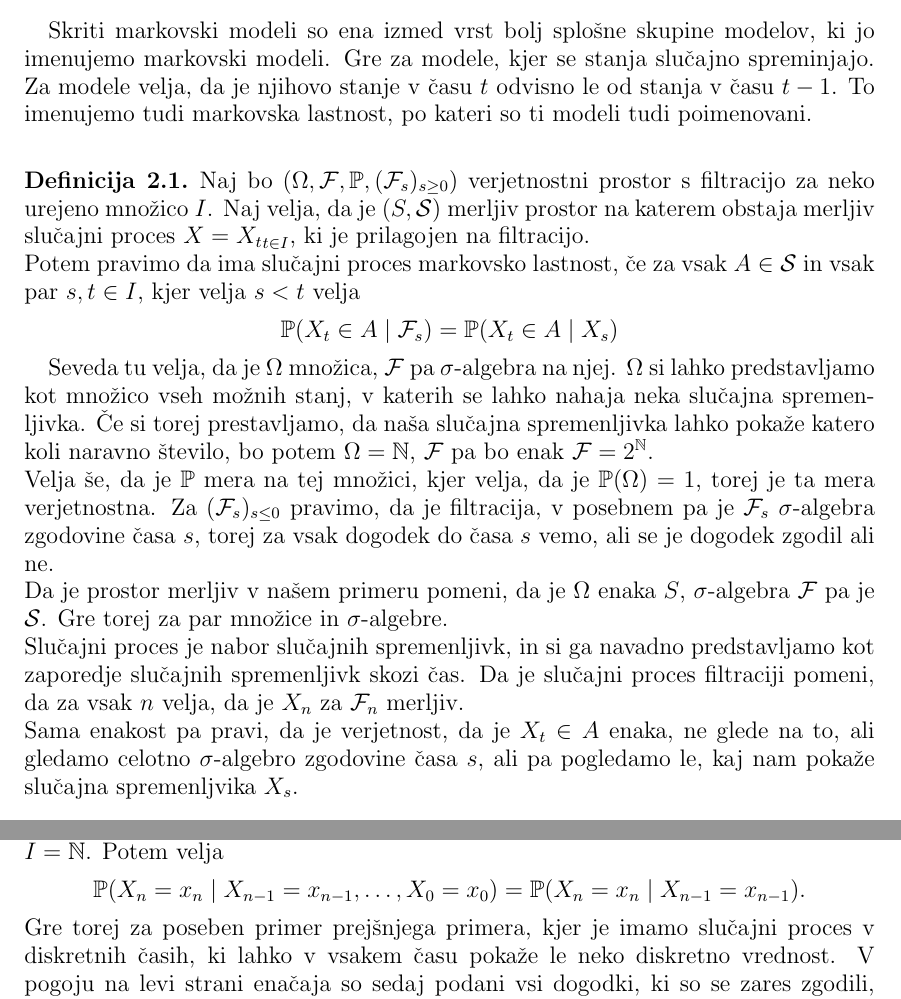
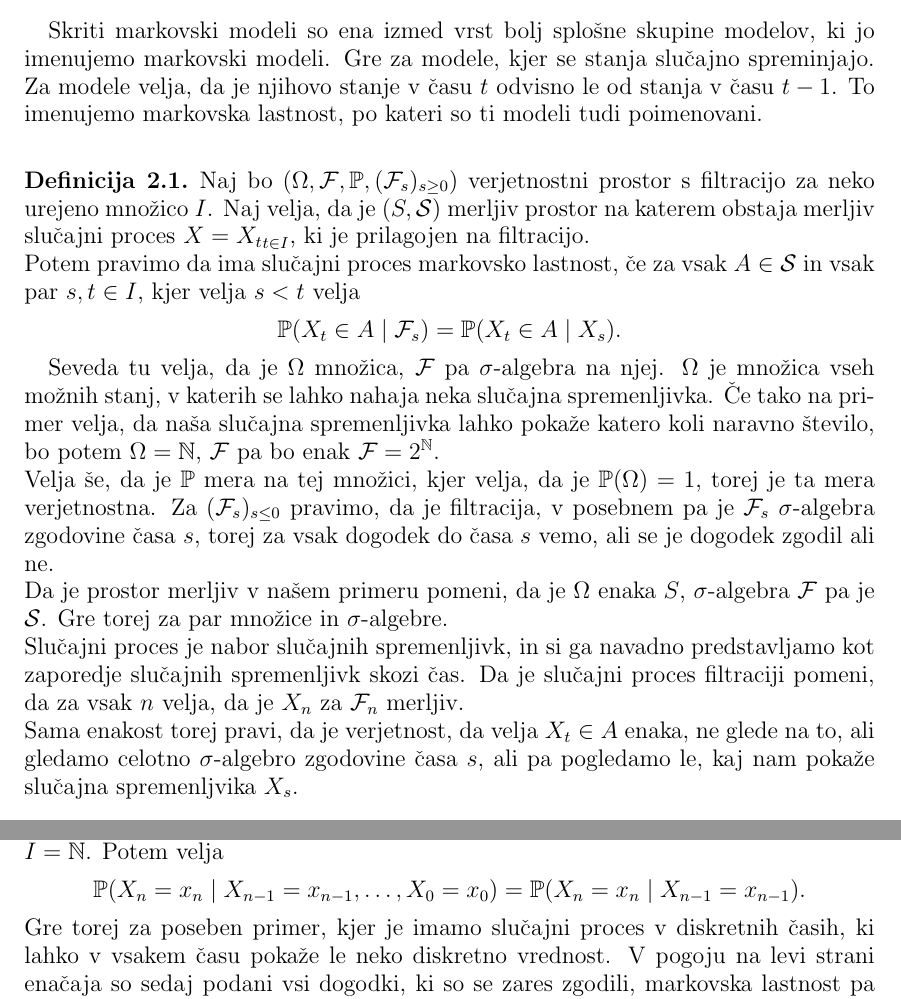
Before and after one commit to mpracek/Diploma, a LaTeX paper (dipl-sem-martin-pracek.tex): two parts of page 5 of 21, joined at a grey line, cut so that both start at the same text. Compiled offline with pdfLaTeX; the source files are stored in an older character set and shown here as Unicode; a LaTeX package or settings file that is missing is left out.

Commit message:
txs auto checkin

```diff
--- a/dipl-sem-martin-pracek.tex
+++ b/dipl-sem-martin-pracek.tex
@@ -137,19 +137,19 @@
 \pagebreak
 \section{Markovski modeli}
 %Dodaj še kaj o markovskih modelih
-Skriti markovski modeli so ena izmed vrst bolj splošne skupine modelov, ki jo imenujemo markovski modeli. Gre za modele, kjer se stanja slučajno spreminjajo. Za modele velja, da je njihovo stanje v času $t$ odvisno le od stanja v času $t-1$. To imenujemo tudi markovska lastnost, po kateri so ti modeli tudi poimenovani.\\
+Skriti markovski modeli so ena izmed vrst bolj splošne skupine modelov, ki jo imenujemo markovski modeli. Gre za modele, kjer se stanja slučajno spreminjajo. Za modele velja, da je njihovo stanje v času $t$ odvisno le od stanja v času $t-1$. To imenujemo markovska lastnost, po kateri so ti modeli tudi poimenovani.\\
 \begin{definicija}\label{markov}
 Naj bo $(\Omega,\mathcal{F},\mathbb{P},(\mathcal{F}_s)_{s \geq 0 })$ verjetnostni prostor s filtracijo za neko urejeno množico $I$. Naj velja, da je $(S,\mathcal{S})$ merljiv prostor na katerem obstaja merljiv slučajni proces $X={X_t}_{t\in I}$, ki je prilagojen na filtracijo.\\
-Potem pravimo da ima slučajni proces markovsko lastnost, če za vsak $A \in \mathcal{S}$ in vsak par $s,t\in I$, kjer velja $s<t$ velja $$\mathbb{P}(X_t \in A \mid \mathcal{F}_s) = \mathbb{P}(X_t \in A\mid X_s)$$
+Potem pravimo da ima slučajni proces markovsko lastnost, če za vsak $A \in \mathcal{S}$ in vsak par $s,t\in I$, kjer velja $s<t$ velja $$\mathbb{P}(X_t \in A \mid \mathcal{F}_s) = \mathbb{P}(X_t \in A\mid X_s).$$
 \end{definicija}
-Seveda tu velja, da je $\Omega$ množica, $\mathcal{F}$ pa $\sigma$-algebra na njej. $\Omega$ si lahko predstavljamo kot množico vseh možnih stanj, v katerih se lahko nahaja neka slučajna spremenljivka. Če si torej prestavljamo, da naša slučajna spremenljivka lahko pokaže katero koli naravno število, bo potem $\Omega = \mathbb{N}$, $\mathcal{F}$ pa bo enak $\mathcal{F}= 2^\mathbb{N}$.\\
- Velja še, da je $\mathbb{P}$ mera na tej množici, kjer velja, da je $\mathbb{P}(\Omega) = 1$, torej je ta mera verjetnostna. Za $(\mathcal{F}_s)_{s\leq 0}$ pravimo, da je filtracija, v posebnem pa je $\mathcal{F}_s$ $\sigma$-algebra zgodovine časa $s$, torej za vsak dogodek do časa $s$ vemo, ali se je dogodek zgodil ali ne.\\
- Da je prostor merljiv v našem primeru pomeni, da je $\Omega$ enaka $S$, $\sigma$-algebra  $\mathcal{F}$ pa je $\mathcal{S}$. Gre torej za par množice in $\sigma$-algebre. \\
- Slučajni proces je nabor slučajnih spremenljivk, in si ga navadno predstavljamo kot zaporedje slučajnih spremenljivk skozi čas. Da je slučajni proces filtraciji pomeni, da za vsak $n$ velja, da je $X_n$ za $\mathcal{F}_n$ merljiv. \\
- Sama enakost pa pravi, da je verjetnost, da je $X_t \in A$ enaka, ne glede na to, ali gledamo celotno $\sigma$-algebro zgodovine časa $s$, ali pa pogledamo le, kaj nam pokaže slučajna spremenljvika $X_s$.\\
+Seveda tu velja, da je $\Omega$ množica, $\mathcal{F}$ pa $\sigma$-algebra na njej. $\Omega$ je množica vseh možnih stanj, v katerih se lahko nahaja neka slučajna spremenljivka. Če tako na primer velja, da naša slučajna spremenljivka lahko pokaže katero koli naravno število, bo potem $\Omega = \mathbb{N}$, $\mathcal{F}$ pa bo enak $\mathcal{F}= 2^\mathbb{N}$.\\
+Velja še, da je $\mathbb{P}$ mera na tej množici, kjer velja, da je $\mathbb{P}(\Omega) = 1$, torej je ta mera verjetnostna. Za $(\mathcal{F}_s)_{s\leq 0}$ pravimo, da je filtracija, v posebnem pa je $\mathcal{F}_s$ $\sigma$-algebra zgodovine časa $s$, torej za vsak dogodek do časa $s$ vemo, ali se je dogodek zgodil ali ne.\\
+Da je prostor merljiv v našem primeru pomeni, da je $\Omega$ enaka $S$, $\sigma$-algebra  $\mathcal{F}$ pa je $\mathcal{S}$. Gre torej za par množice in $\sigma$-algebre. \\
+Slučajni proces je nabor slučajnih spremenljivk, in si ga navadno predstavljamo kot zaporedje slučajnih spremenljivk skozi čas. Da je slučajni proces filtraciji pomeni, da za vsak $n$ velja, da je $X_n$ za $\mathcal{F}_n$ merljiv. \\
+Sama enakost torej pravi, da je verjetnost, da velja $X_t \in A$ enaka, ne glede na to, ali gledamo celotno $\sigma$-algebro zgodovine časa $s$, ali pa pogledamo le, kaj nam pokaže slučajna spremenljvika $X_s$.\\
 
 To definicijo lahko v primeru markovskih verig še dopolnimo, če velja še, da je $I = \mathbb{N}$. Potem velja $$\mathbb{P}(X_n=x_n\mid X_{n-1}=x_{n-1}, \dots, X_0=x_0)=\mathbb{P}(X_n=x_n\mid X_{n-1}=x_{n-1}).$$
-Gre torej za poseben primer prejšnjega primera, kjer je imamo slučajni proces v diskretnih časih, ki lahko v vsakem času pokaže le neko diskretno vrednost. V pogoju na levi strani enačaja so sedaj podani vsi dogodki, ki so se zares zgodili, markovska lastnost pa nam pove, da nas zanima zgolj zadnji dogodek.
+Gre torej za poseben primer, kjer je imamo slučajni proces v diskretnih časih, ki lahko v vsakem času pokaže le neko diskretno vrednost. V pogoju na levi strani enačaja so sedaj podani vsi dogodki, ki so se zares zgodili, markovska lastnost pa nam pove, da nas zanima zgolj zadnji dogodek.
 
 \begin{primer}
 	To si najlažje predstavljamo s pomočjo slučajnih sprehodov. Recimo, da imamo slučajni proces, ki v vsakem času $t$ z verjetnostjo $1/3$ pokaže $1$, z verjetnostjo $1/3$ pokaže $0$,  z verjetnostjo $1/3$ pa pokaže $-1$. Torej velja da je $X_t \sim X$ za vsak $t$ in
```
